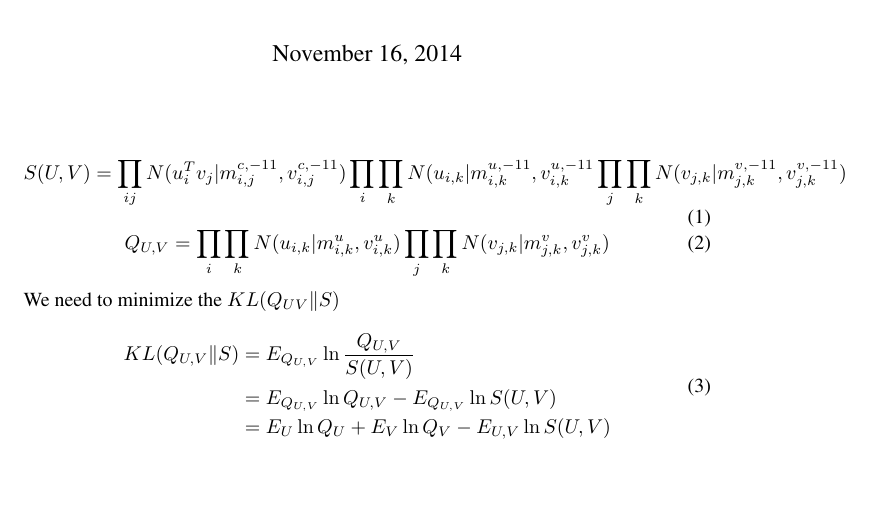
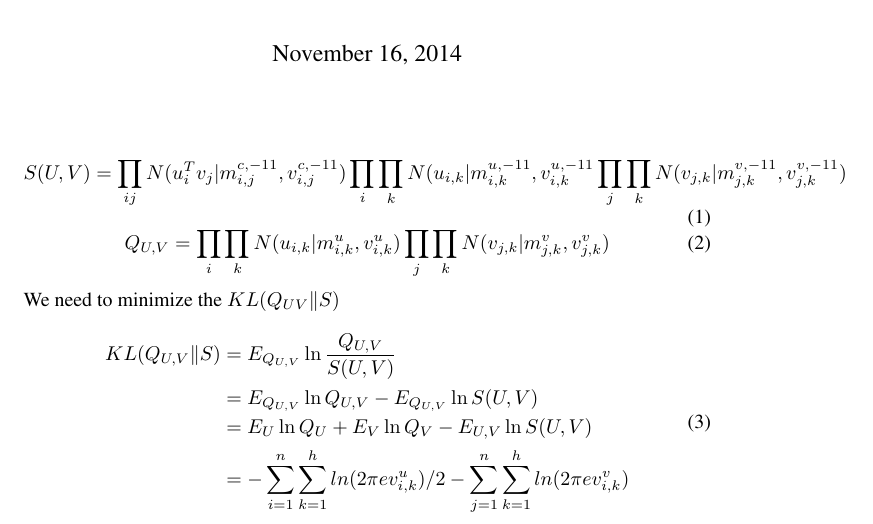
Before and after one commit to boliu68/kdd_bayes_recsys, a LaTeX document (draft.tex): part of the page, cut so that both start at the same text, the shorter picture padded with empty space. Compiled offline with pdfLaTeX.

Commit message:
Before merge

```diff
--- a/draft.tex
+++ b/draft.tex
@@ -64,8 +64,8 @@ We need to minimize the $KL(Q_{UV}\|S)$
     KL(Q_{U,V}\|S)
     &= E_{Q_{U,V}} \ln \frac{Q_{U,V}}{S(U,V)}\\
     &= E_{Q_{U,V}} \ln Q_{U,V} - E_{Q_{U,V}} \ln S(U,V)\\
-    &= E_U \ln Q_U + E_V \ln Q_V - E_{U,V} \ln S(U,V)
+    &= E_U \ln Q_U + E_V \ln Q_V - E_{U,V} \ln S(U,V)\\
+    &=-\sum_{i=1}^n\sum_{k=1}^h ln(2\pi e v_{i,k}^u)/2 - \sum_{j=1}^n\sum_{k=1}^h ln(2\pi e v_{i,k}^v)
     \end{split}
 \end{equation}
-
 \end{document}
```
Also changed, not shown: 1 other file.
